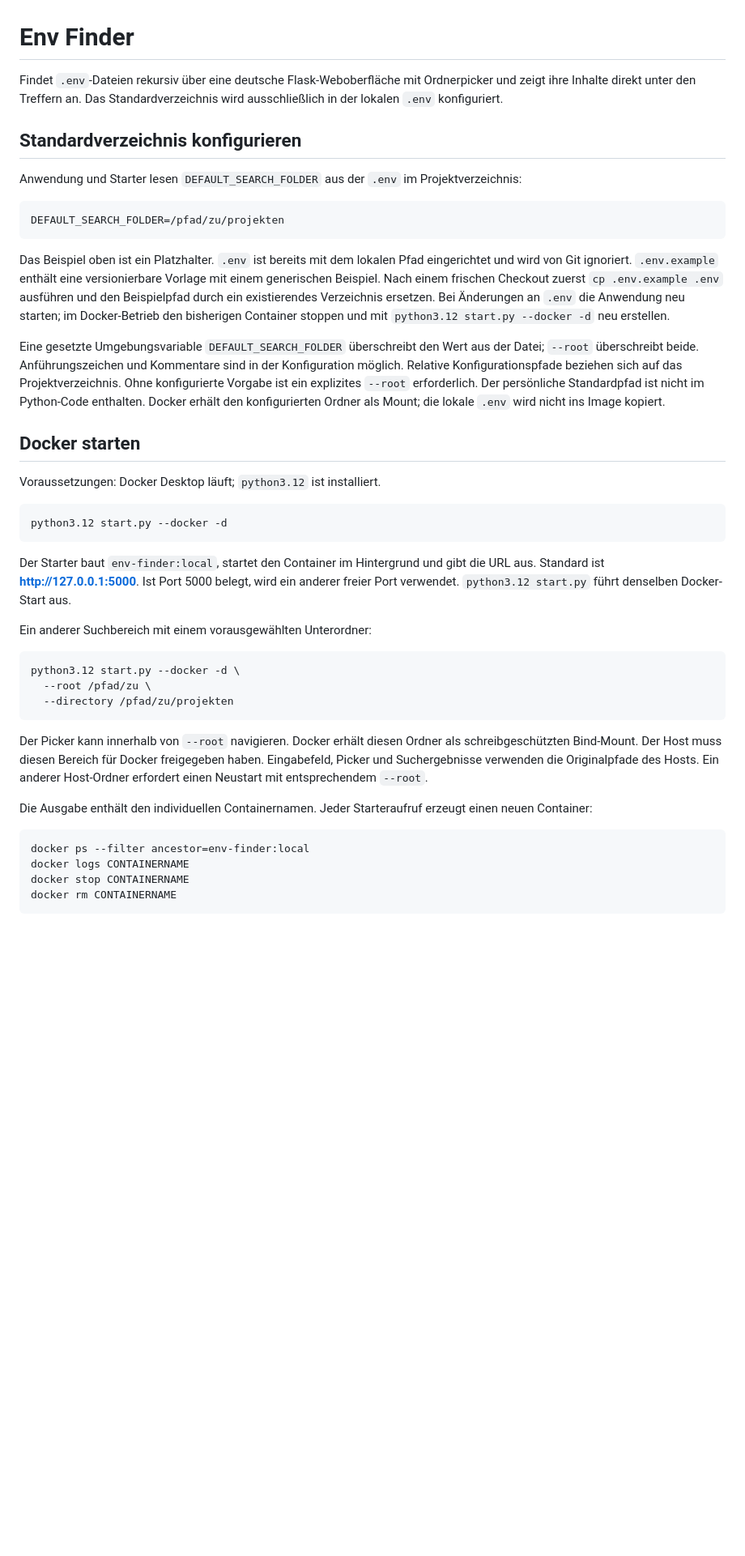
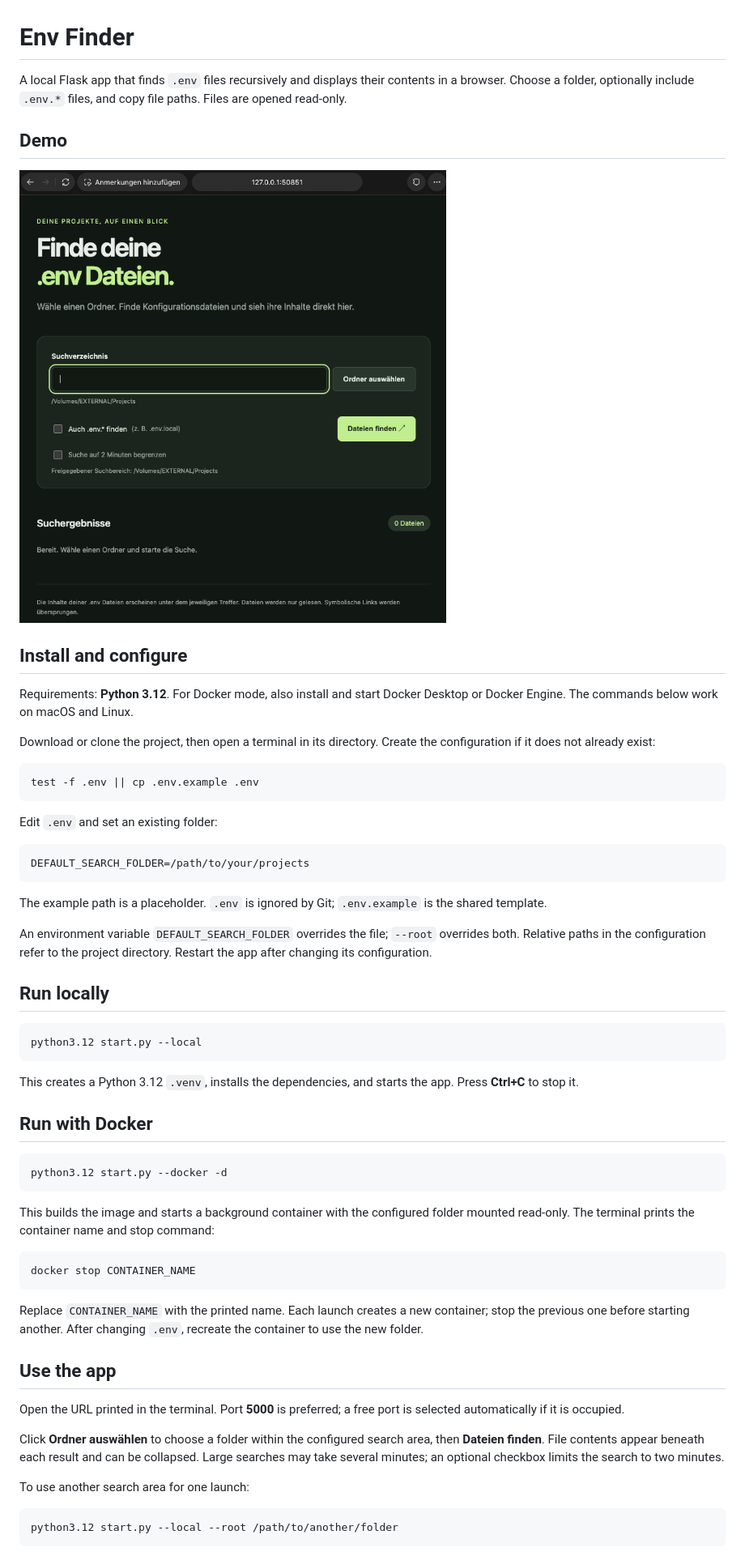
Before and after one commit to peterruler/env-finder, a Markdown page: README.md, the part around one of its changes. Shown at 81% size. GitHub-like rendering; pictures changed too: env-finder.png (added); blank space fills up the shorter version.

````diff
--- a/README.md
+++ b/README.md
@@ -1,45 +1,62 @@
 # Env Finder
 
-Findet `.env`-Dateien rekursiv über eine deutsche Flask-Weboberfläche mit Ordnerpicker und zeigt ihre Inhalte direkt unter den Treffern an. Das Standardverzeichnis wird ausschließlich in der lokalen `.env` konfiguriert.
+A local Flask app that finds `.env` files recursively and displays their contents in a browser. Choose a folder, optionally include `.env.*` files, and copy file paths. Files are opened read-only.
 
-## Standardverzeichnis konfigurieren
+## Demo
 
-Anwendung und Starter lesen `DEFAULT_SEARCH_FOLDER` aus der `.env` im Projektverzeichnis:
+![Env Finder demo screenshot](env-finder.png)
+
+## Install and configure
+
+Requirements: **Python 3.12**. For Docker mode, also install and start Docker Desktop or Docker Engine. The commands below work on macOS and Linux.
+
+Download or clone the project, then open a terminal in its directory. Create the configuration if it does not already exist:
+
+```sh
+test -f .env || cp .env.example .env
+```
+
+Edit `.env` and set an existing folder:
 
 ```dotenv
-DEFAULT_SEARCH_FOLDER=/pfad/zu/projekten
+DEFAULT_SEARCH_FOLDER=/path/to/your/projects
 ```
 
-Das Beispiel oben ist ein Platzhalter. `.env` ist bereits mit dem lokalen Pfad eingerichtet und wird von Git ignoriert. `.env.example` enthält eine versionierbare Vorlage mit einem generischen Beispiel. Nach einem frischen Checkout zuerst `cp .env.example .env` ausführen und den Beispielpfad durch ein existierendes Verzeichnis ersetzen. Bei Änderungen an `.env` die Anwendung neu starten; im Docker-Betrieb den bisherigen Container stoppen und mit `python3.12 start.py --docker -d` neu erstellen.
+The example path is a placeholder. `.env` is ignored by Git; `.env.example` is the shared template.
 
-Eine gesetzte Umgebungsvariable `DEFAULT_SEARCH_FOLDER` überschreibt den Wert aus der Datei; `--root` überschreibt beide. Anführungszeichen und Kommentare sind in der Konfiguration möglich. Relative Konfigurationspfade beziehen sich auf das Projektverzeichnis. Ohne konfigurierte Vorgabe ist ein explizites `--root` erforderlich. Der persönliche Standardpfad ist nicht im Python-Code enthalten. Docker erhält den konfigurierten Ordner als Mount; die lokale `.env` wird nicht ins Image kopiert.
+An environment variable `DEFAULT_SEARCH_FOLDER` overrides the file; `--root` overrides both. Relative paths in the configuration refer to the project directory. Restart the app after changing its configuration.
 
-## Docker starten
+## Run locally
 
-Voraussetzungen: Docker Desktop läuft; `python3.12` ist installiert.
+```sh
+python3.12 start.py --local
+```
+
+This creates a Python 3.12 `.venv`, installs the dependencies, and starts the app. Press **Ctrl+C** to stop it.
+
+## Run with Docker
 
 ```sh
 python3.12 start.py --docker -d
 ```
 
-Der Starter baut `env-finder:local`, startet den Container im Hintergrund und gibt die URL aus. Standard ist **http://127.0.0.1:5000**. Ist Port 5000 belegt, wird ein anderer freier Port verwendet. `python3.12 start.py` führt denselben Docker-Start aus.
-
-Ein anderer Suchbereich mit einem vorausgewählten Unterordner:
+This builds the image and starts a background container with the configured folder mounted read-only. The terminal prints the container name and stop command:
 
 ```sh
-python3.12 start.py --docker -d \
-  --root /pfad/zu \
-  --directory /pfad/zu/projekten
+docker stop CONTAINER_NAME
 ```
 
-Der Picker kann innerhalb von `--root` navigieren. Docker erhält diesen Ordner als schreibgeschützten Bind-Mount. Der Host muss diesen Bereich für Docker freigegeben haben. Eingabefeld, Picker und Suchergebnisse verwenden die Originalpfade des Hosts. Ein anderer Host-Ordner erfordert einen Neustart mit entsprechendem `--root`.
+Replace `CONTAINER_NAME` with the printed name. Each launch creates a new container; stop the previous one before starting another. After changing `.env`, recreate the container to use the new folder.
 
-Die Ausgabe enthält den individuellen Containernamen. Jeder Starteraufruf erzeugt einen neuen Container:
+## Use the app
+
+Open the URL printed in the terminal. Port **5000** is preferred; a free port is selected automatically if it is occupied.
+
+Click **Ordner auswählen** to choose a folder within the configured search area, then **Dateien finden**. File contents appear beneath each result and can be collapsed. Large searches may take several minutes; an optional checkbox limits the search to two minutes.
+
+To use another search area for one launch:
 
 ```sh
-docker ps --filter ancestor=env-finder:local
-docker logs CONTAINERNAME
-docker stop CONTAINERNAME
-docker rm CONTAINERNAME
+python3.12 start.py --local --root /path/to/another/folder
 ```
 
````
Also changed, not shown: other parts of README.md (+6 -35 lines), CLAUDE.md (+23 -0 lines), REDME.md (deleted, +0 -61 lines), SPEC.md (+3 -2 lines).
